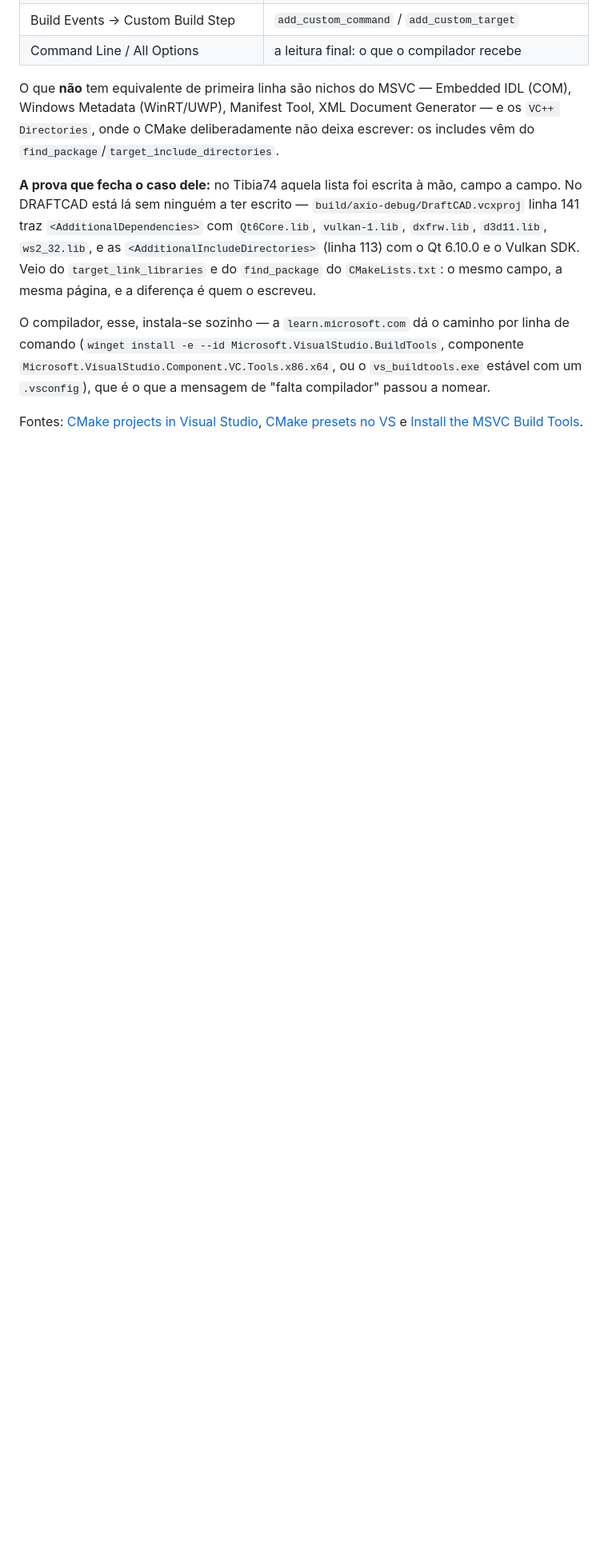
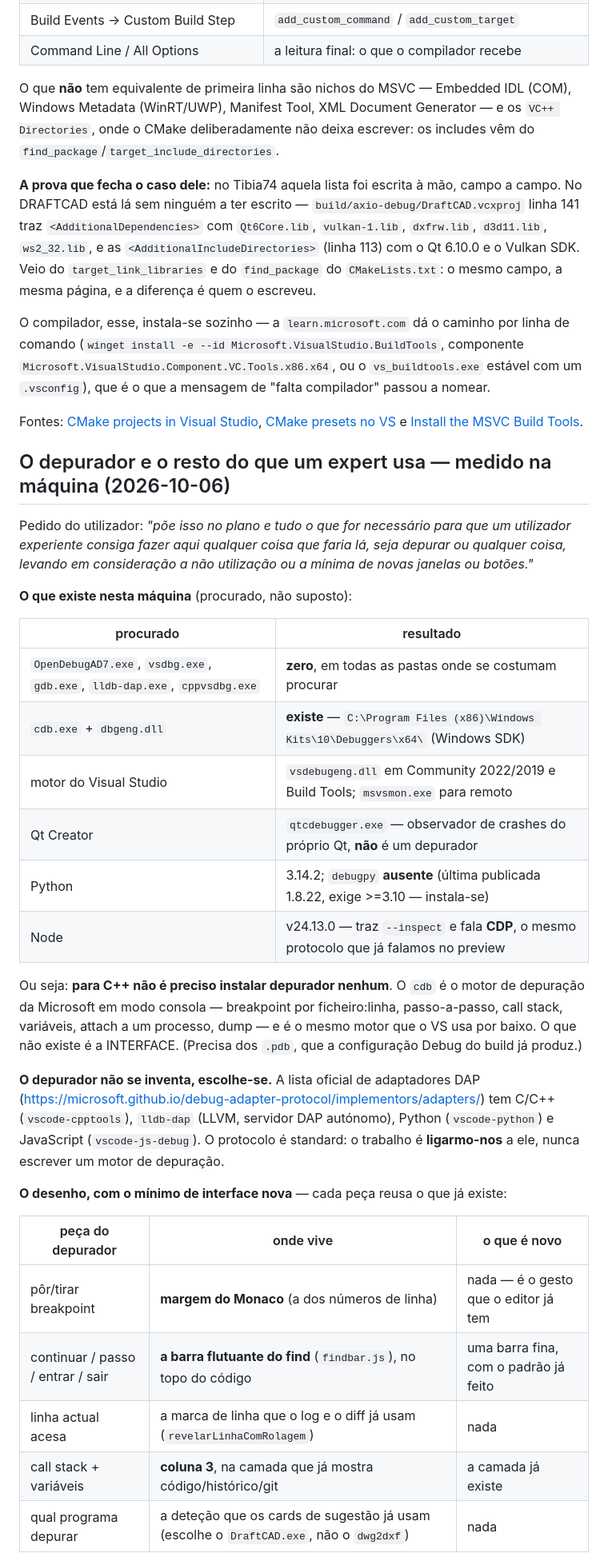
Before and after one commit to Axidesk/Axio-Coder, a Markdown page: LOG_PROJETOS.md, the part around one of its changes. Shown at 80% size. GitHub-like rendering; blank space fills up the shorter version.

Commit message:
Depurador entra no plano (Fase 6): o motor ja esta na maquina

```diff
--- a/LOG_PROJETOS.md
+++ b/LOG_PROJETOS.md
@@ -637,3 +640,41 @@ Fontes: [CMake projects in Visual Studio](https://learn.microsoft.com/en-us/cpp/
 [CMake presets no VS](https://learn.microsoft.com/en-us/cpp/build/cmake-presets-vs) e
 [Install the MSVC Build Tools](https://learn.microsoft.com/en-us/cpp/overview/acquire-msvc).
 
+## O depurador e o resto do que um expert usa — medido na máquina (2026-10-06)
+
+Pedido do utilizador: *"põe isso no plano e tudo o que for necessário para que um utilizador experiente
+consiga fazer aqui qualquer coisa que faria lá, seja depurar ou qualquer coisa, levando em consideração
+a não utilização ou a mínima de novas janelas ou botões."*
+
+**O que existe nesta máquina** (procurado, não suposto):
+
+| procurado | resultado |
+| --- | --- |
+| `OpenDebugAD7.exe`, `vsdbg.exe`, `gdb.exe`, `lldb-dap.exe`, `cppvsdbg.exe` | **zero**, em todas as pastas onde se costumam procurar |
+| `cdb.exe` + `dbgeng.dll` | **existe** — `C:\Program Files (x86)\Windows Kits\10\Debuggers\x64\` (Windows SDK) |
+| motor do Visual Studio | `vsdebugeng.dll` em Community 2022/2019 e Build Tools; `msvsmon.exe` para remoto |
+| Qt Creator | `qtcdebugger.exe` — observador de crashes do próprio Qt, **não** é um depurador |
+| Python | 3.14.2; `debugpy` **ausente** (última publicada 1.8.22, exige >=3.10 — instala-se) |
+| Node | v24.13.0 — traz `--inspect` e fala **CDP**, o mesmo protocolo que já falamos no preview |
+
+Ou seja: **para C++ não é preciso instalar depurador nenhum**. O `cdb` é o motor de depuração da
+Microsoft em modo consola — breakpoint por ficheiro:linha, passo-a-passo, call stack, variáveis,
+attach a um processo, dump — e é o mesmo motor que o VS usa por baixo. O que não existe é a
+INTERFACE. (Precisa dos `.pdb`, que a configuração Debug do build já produz.)
+
+**O depurador não se inventa, escolhe-se.** A lista oficial de adaptadores DAP
+(https://microsoft.github.io/debug-adapter-protocol/implementors/adapters/) tem C/C++
+(`vscode-cpptools`), `lldb-dap` (LLVM, servidor DAP autónomo), Python (`vscode-python`) e JavaScript
+(`vscode-js-debug`). O protocolo é standard: o trabalho é **ligarmo-nos** a ele, nunca escrever um
+motor de depuração.
+
+**O desenho, com o mínimo de interface nova** — cada peça reusa o que já existe:
+
+| peça do depurador | onde vive | o que é novo |
+| --- | --- | --- |
+| pôr/tirar breakpoint | **margem do Monaco** (a dos números de linha) | nada — é o gesto que o editor já tem |
+| continuar / passo / entrar / sair | **a barra flutuante do find** (`findbar.js`), no topo do código | uma barra fina, com o padrão já feito |
+| linha actual acesa | a marca de linha que o log e o diff já usam (`revelarLinhaComRolagem`) | nada |
+| call stack + variáveis | **coluna 3**, na camada que já mostra código/histórico/git | a camada já existe |
+| qual programa depurar | a deteção que os cards de sugestão já usam (escolhe o `DraftCAD.exe`, não o `dwg2dxf`) | nada |
+
```
Also changed, not shown: other parts of LOG_PROJETOS.md (+22 -0 lines).
